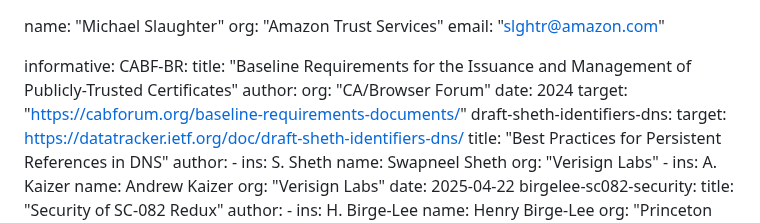
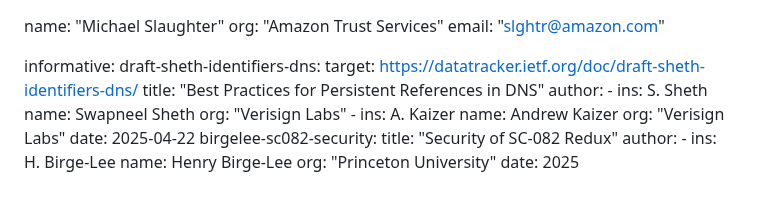
Before and after one commit to sheurich/draft-sheurich-acme-dns-persist, a Markdown page: draft-sheurich-acme-dns-persist.md, the part around one of its changes. GitHub-like rendering; blank space fills up the shorter version.

```diff
--- a/draft-sheurich-acme-dns-persist.md
+++ b/draft-sheurich-acme-dns-persist.md
@@ -36,12 +36,6 @@ author:
    email: "slghtr@amazon.com"
 
 informative:
-  CABF-BR:
-    title: "Baseline Requirements for the Issuance and Management of Publicly-Trusted Certificates"
-    author:
-      org: "CA/Browser Forum"
-    date: 2024
-    target: "https://cabforum.org/baseline-requirements-documents/"
   draft-sheth-identifiers-dns:
     target: https://datatracker.ietf.org/doc/draft-sheth-identifiers-dns/
     title: "Best Practices for Persistent References in DNS"
```
Also changed, not shown: other parts of draft-sheurich-acme-dns-persist.md (+24 -8 lines).
